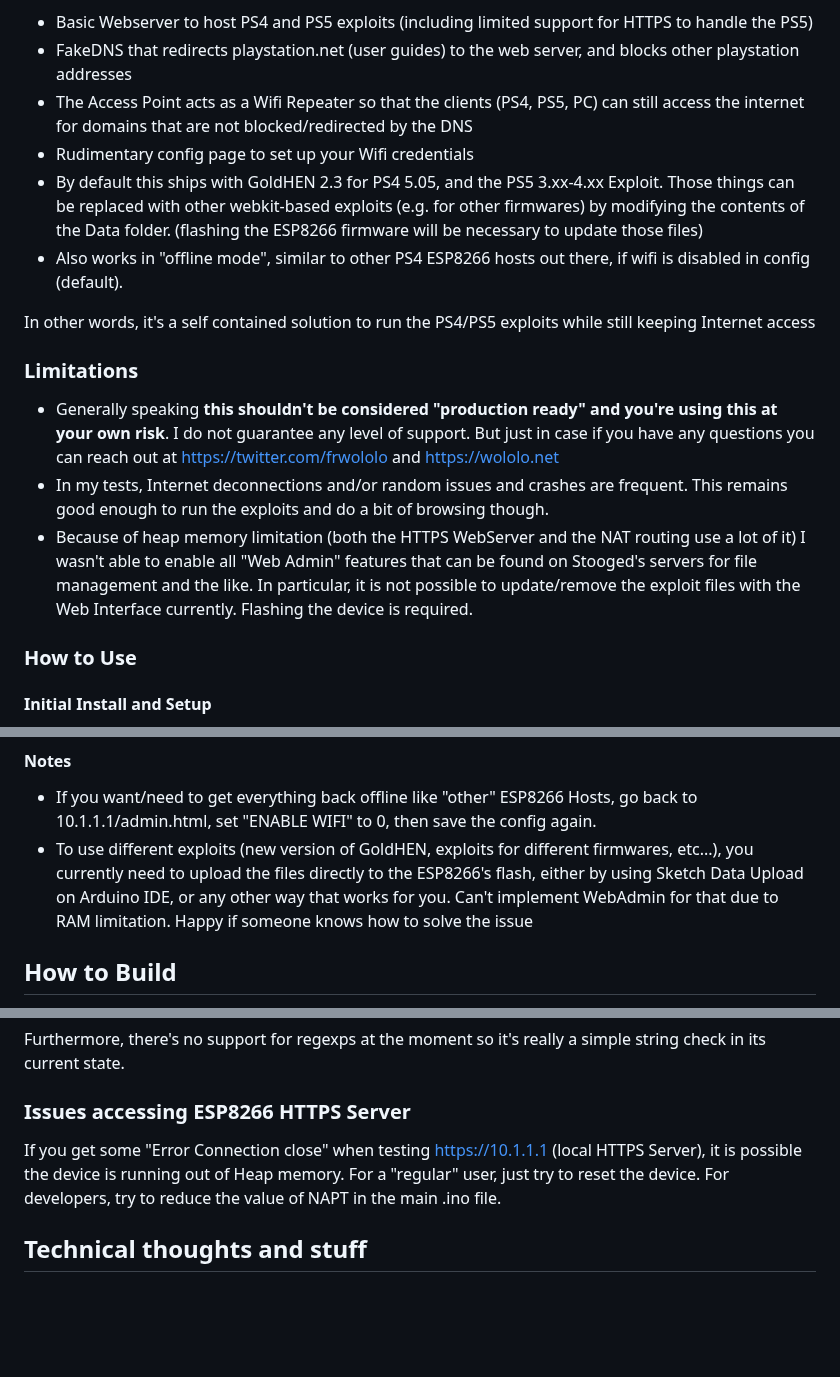
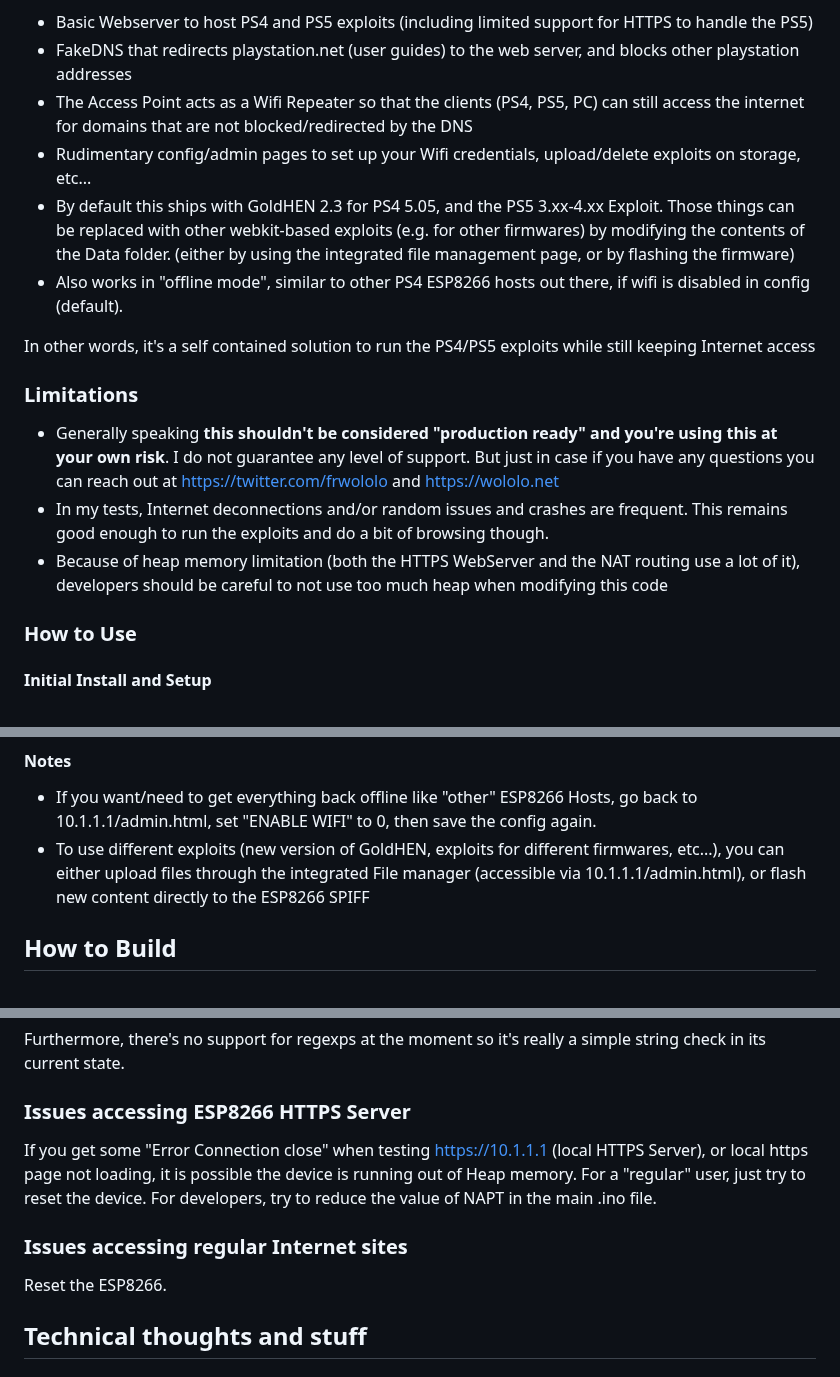
Before and after one commit to frwololo/PS4_PS5-ESP8266-Server, a Markdown page: README.md, 3 parts joined by grey strips. Drawn GitHub-style; blank space fills up the shorter version.

Commit message:
Update README.md
Updated to take into account new WebAdmin features

```diff
--- a/README.md
+++ b/README.md
@@ -10,8 +10,8 @@ This is an implementation of a barebones webServer to Host PS4/PS5 Exploits on a
 - Basic Webserver to host PS4 and PS5 exploits (including limited support for HTTPS to handle the PS5)
 - FakeDNS that redirects playstation.net (user guides) to the web server, and blocks other playstation addresses
 - The Access Point acts as a Wifi Repeater so that the clients (PS4, PS5, PC) can still access the internet for domains that are not blocked/redirected by the DNS
-- Rudimentary config page to set up your Wifi credentials
-- By default this ships with GoldHEN 2.3 for PS4 5.05, and the PS5 3.xx-4.xx Exploit. Those things can be replaced with other webkit-based exploits (e.g. for other firmwares) by modifying the contents of the Data folder. (flashing the ESP8266 firmware will be necessary to update those files)
+- Rudimentary config/admin pages to set up your Wifi credentials, upload/delete exploits on storage, etc...
+- By default this ships with GoldHEN 2.3 for PS4 5.05, and the PS5 3.xx-4.xx Exploit. Those things can be replaced with other webkit-based exploits (e.g. for other firmwares) by modifying the contents of the Data folder. (either by using the integrated file management page, or by flashing the firmware)
 - Also works in "offline mode", similar to other PS4 ESP8266 hosts out there, if wifi is disabled in config (default).
 
 In other words, it's a self contained solution to run the PS4/PS5 exploits while still keeping Internet access
@@ -19,7 +19,7 @@ In other words, it's a self contained solution to run the PS4/PS5 exploits while
 ### Limitations
 - Generally speaking **this shouldn't be considered "production ready" and you're using this at your own risk**. I do not guarantee any level of support. But just in case if you have any questions you can reach out at https://twitter.com/frwololo and https://wololo.net
 - In my tests, Internet deconnections and/or random issues and crashes are frequent. This remains good enough to run the exploits and do a bit of browsing though.
-- Because of heap memory limitation (both the HTTPS WebServer and the NAT routing use a lot of it) I wasn't able to enable all "Web Admin" features that can be found on Stooged's servers for file management and the like. In particular, it is not possible to update/remove the exploit files with the Web Interface currently. Flashing the device is required.
+- Because of heap memory limitation (both the HTTPS WebServer and the NAT routing use a lot of it), developers should be careful to not use too much heap when modifying this code
 
 ### How to Use
 #### Initial Install and Setup
@@ -56,7 +56,7 @@ There are a bunch of tutorials on how to run these out there, once the host is s
 
 #### Notes
 - If you want/need to get everything back offline like "other" ESP8266 Hosts, go back to 10.1.1.1/admin.html, set "ENABLE WIFI" to 0, then save the config again.
-- To use different exploits (new version of GoldHEN, exploits for different firmwares, etc...), you currently need to upload the files directly to the ESP8266's flash, either by using Sketch Data Upload on Arduino IDE, or any other way that works for you. Can't implement WebAdmin for that due to RAM limitation. Happy if someone knows how to solve the issue
+- To use different exploits (new version of GoldHEN, exploits for different firmwares, etc...), you can either upload files through the integrated File manager (accessible via 10.1.1.1/admin.html), or flash new content directly to the ESP8266 SPIFF
 
 ## How to Build
 - Load the .ino file in Arduino IDE
@@ -77,7 +77,10 @@ It's a very rough design that just looks for some specific domain names (current
 Furthermore, there's no support for regexps at the moment so it's really a simple string check in its current state.
 
 ### Issues accessing ESP8266 HTTPS Server
-If you get some "Error Connection close" when testing https://10.1.1.1 (local HTTPS Server), it is possible the device is running out of Heap memory. For a "regular" user, just try to reset the device. For developers, try to reduce the value of NAPT in the main .ino file.
+If you get some "Error Connection close" when testing https://10.1.1.1 (local HTTPS Server), or local https page not loading, it is possible the device is running out of Heap memory. For a "regular" user, just try to reset the device. For developers, try to reduce the value of NAPT in the main .ino file.
+
+### Issues accessing regular Internet sites
+Reset the ESP8266.
 
 ## Technical thoughts and stuff
 ### Why
```
Also changed, not shown: other parts of README.md (+1 -1 lines).
